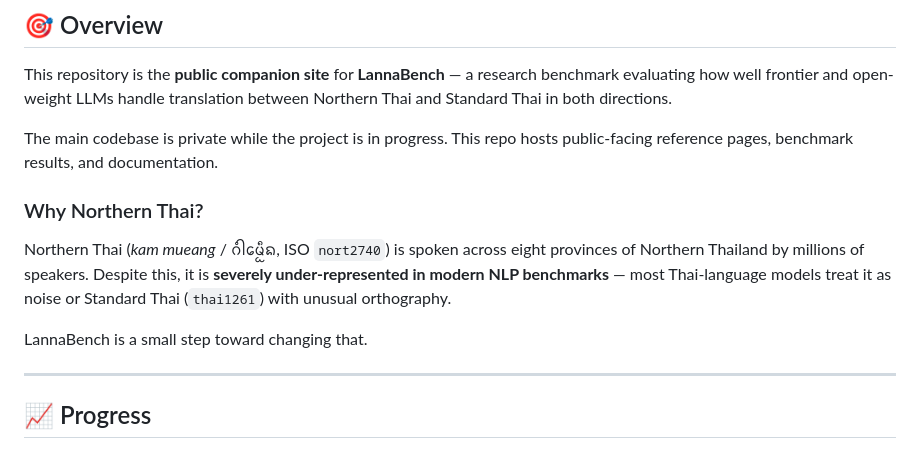
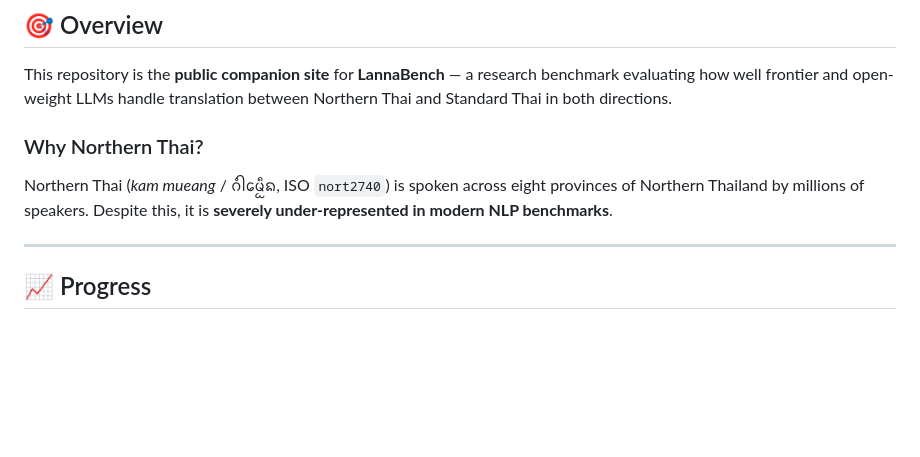
Before and after one commit to n-sanitdee/northern-thai-llm-site, a Markdown page: README.md, the part around the change. Rendered like a GitHub page; blank space fills up the shorter version.

```diff
--- a/README.md
+++ b/README.md
@@ -19,13 +19,9 @@
 
 This repository is the **public companion site** for **LannaBench** — a research benchmark evaluating how well frontier and open-weight LLMs handle translation between Northern Thai and Standard Thai in both directions.
 
-The main codebase is private while the project is in progress. This repo hosts public-facing reference pages, benchmark results, and documentation.
-
 ### Why Northern Thai?
 
-Northern Thai (*kam mueang* / ᨣᩴᩤᨾᩮᩬᩥᨦ, ISO `nort2740`) is spoken across eight provinces of Northern Thailand by millions of speakers. Despite this, it is **severely under-represented in modern NLP benchmarks** — most Thai-language models treat it as noise or Standard Thai (`thai1261`) with unusual orthography.
-
-LannaBench is a small step toward changing that.
+Northern Thai (*kam mueang* / ᨣᩴᩤᨾᩮᩬᩥᨦ, ISO `nort2740`) is spoken across eight provinces of Northern Thailand by millions of speakers. Despite this, it is **severely under-represented in modern NLP benchmarks**.
 
 -----
 
```
